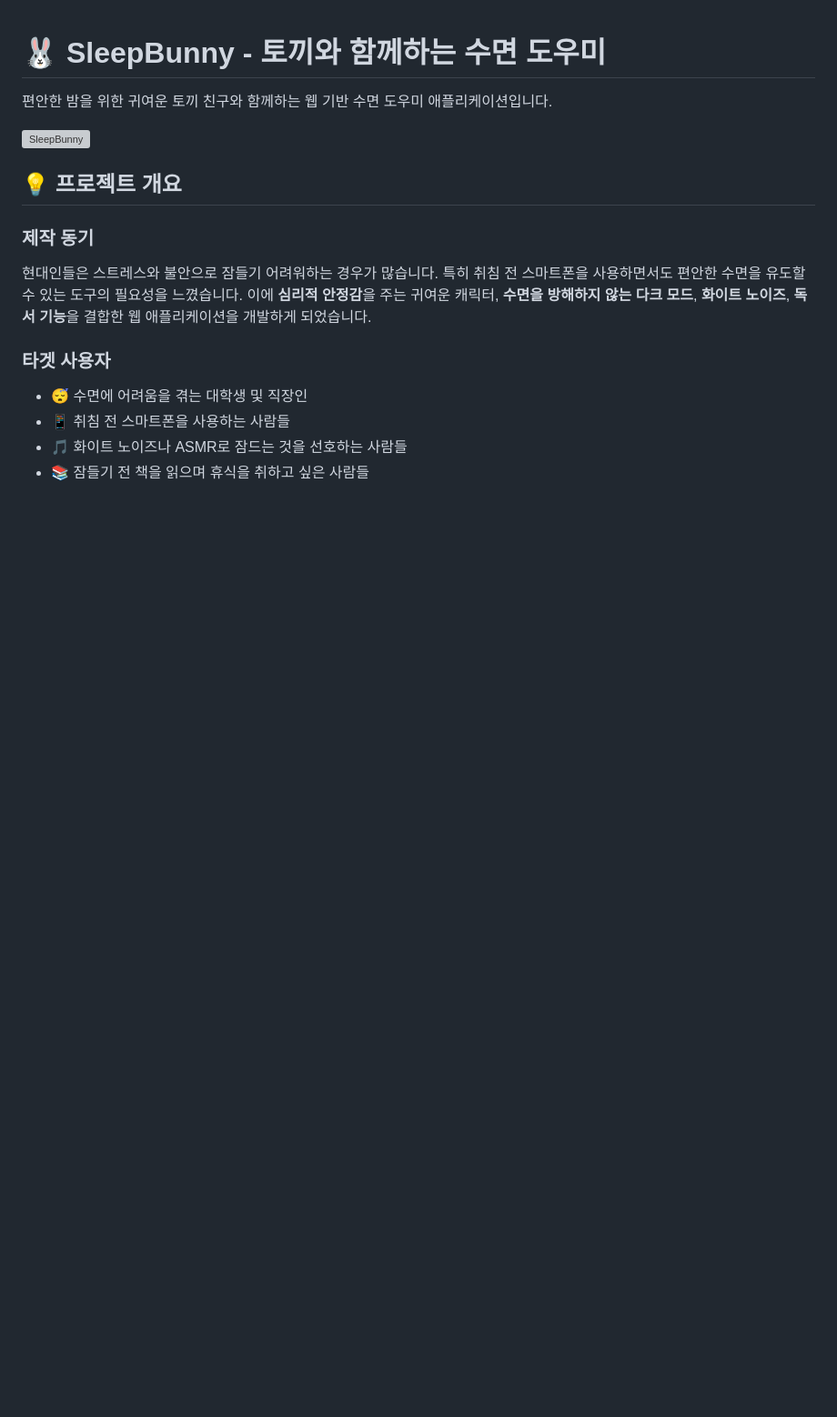
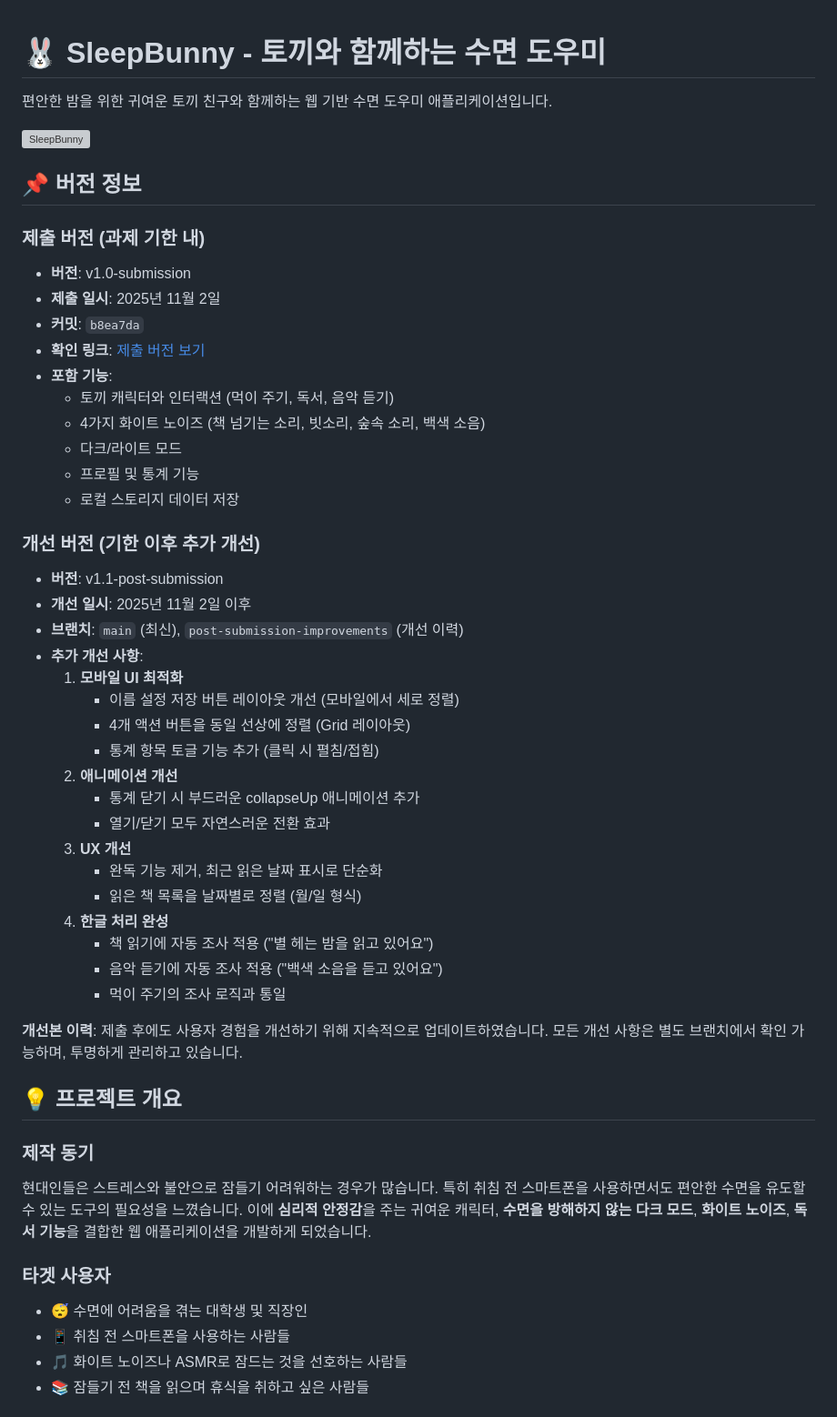
Before and after one commit to soqhomore/AISW, a Markdown page: README.md, the part around the change. Shown at 91% size. GitHub-like rendering; blank space fills up the shorter version; grey boxes are pictures that could not be loaded.

Commit message:
README에 버전 정보 추가: 제출본과 개선본 구분 명시

```diff
--- a/README.md
+++ b/README.md
@@ -3,6 +3,42 @@
 편안한 밤을 위한 귀여운 토끼 친구와 함께하는 웹 기반 수면 도우미 애플리케이션입니다.
 
 ![SleepBunny](assets/images/bunny-day.png)
+
+## 📌 버전 정보
+
+### 제출 버전 (과제 기한 내)
+- **버전**: v1.0-submission
+- **제출 일시**: 2025년 11월 2일
+- **커밋**: `b8ea7da`
+- **확인 링크**: [제출 버전 보기](https://github.com/soqhomore/AISW/releases/tag/v1.0-submission)
+- **포함 기능**:
+  - 토끼 캐릭터와 인터랙션 (먹이 주기, 독서, 음악 듣기)
+  - 4가지 화이트 노이즈 (책 넘기는 소리, 빗소리, 숲속 소리, 백색 소음)
+  - 다크/라이트 모드
+  - 프로필 및 통계 기능
+  - 로컬 스토리지 데이터 저장
+
+### 개선 버전 (기한 이후 추가 개선)
+- **버전**: v1.1-post-submission
+- **개선 일시**: 2025년 11월 2일 이후
+- **브랜치**: `main` (최신), `post-submission-improvements` (개선 이력)
+- **추가 개선 사항**:
+  1. **모바일 UI 최적화**
+     - 이름 설정 저장 버튼 레이아웃 개선 (모바일에서 세로 정렬)
+     - 4개 액션 버튼을 동일 선상에 정렬 (Grid 레이아웃)
+     - 통계 항목 토글 기능 추가 (클릭 시 펼침/접힘)
+  2. **애니메이션 개선**
+     - 통계 닫기 시 부드러운 collapseUp 애니메이션 추가
+     - 열기/닫기 모두 자연스러운 전환 효과
+  3. **UX 개선**
+     - 완독 기능 제거, 최근 읽은 날짜 표시로 단순화
+     - 읽은 책 목록을 날짜별로 정렬 (월/일 형식)
+  4. **한글 처리 완성**
+     - 책 읽기에 자동 조사 적용 ("별 헤는 밤을 읽고 있어요")
+     - 음악 듣기에 자동 조사 적용 ("백색 소음을 듣고 있어요")
+     - 먹이 주기의 조사 로직과 통일
+
+**개선본 이력**: 제출 후에도 사용자 경험을 개선하기 위해 지속적으로 업데이트하였습니다. 모든 개선 사항은 별도 브랜치에서 확인 가능하며, 투명하게 관리하고 있습니다.
 
 ## 💡 프로젝트 개요
 
```
